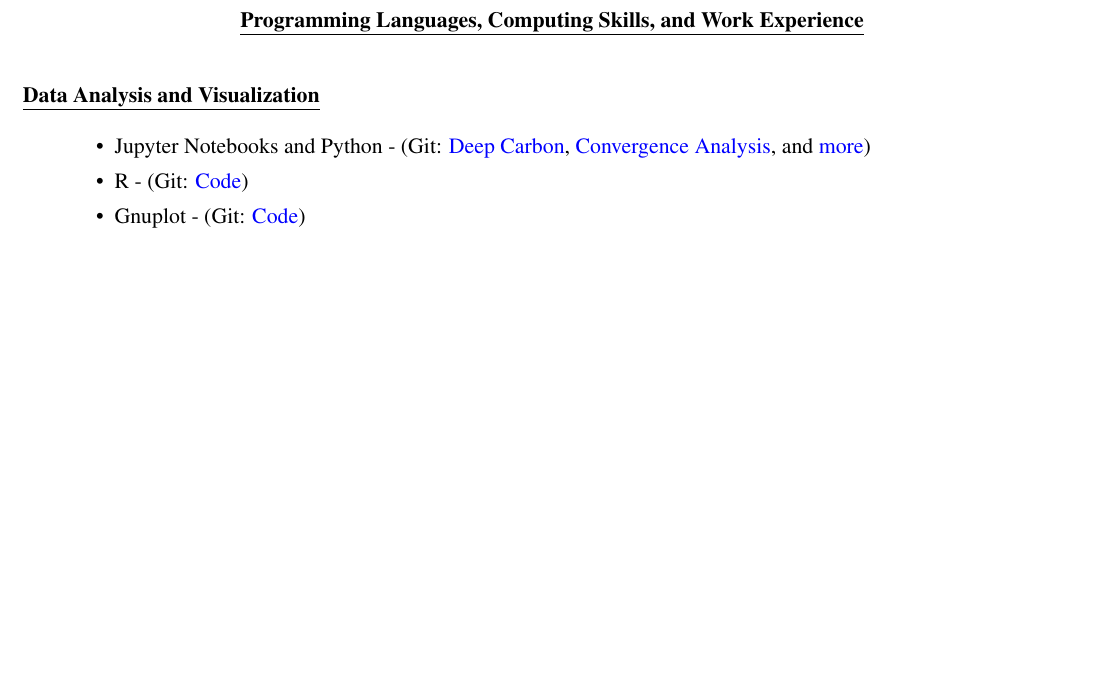
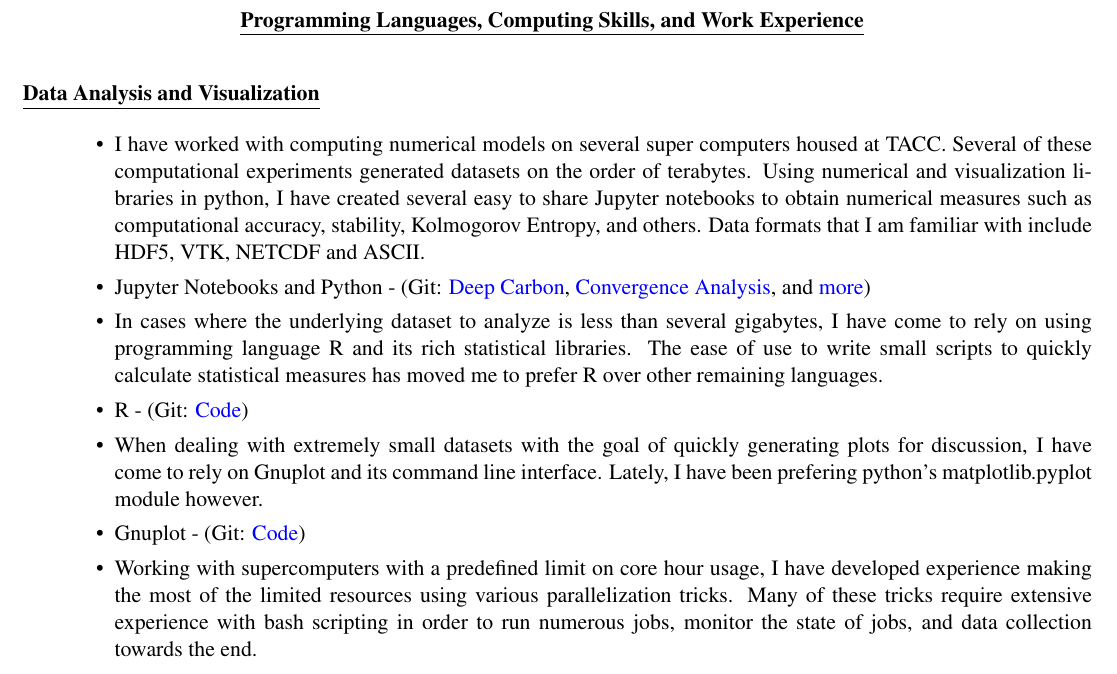
Before and after one commit to hlokavarapu/CircumVitae, a LaTeX CV (Harsha_Lokavarapu_CV.tex): part of page 1 of 4, cut so that both start at the same text, the shorter picture padded with empty space. Compiled offline with pdfLaTeX.

Commit message:
Expand data analysis and visualization section (anecdotal)

```diff
--- a/Harsha_Lokavarapu_CV.tex
+++ b/Harsha_Lokavarapu_CV.tex
@@ -158,12 +158,16 @@ University of California, Davis              &BS      & Computer Science
     \item[] \textbf{\underline{Data Analysis and Visualization}}
 
       \begin{itemize}
-
+      	\item I have worked with computing numerical models on several super computers housed at TACC. Several of these computational experiments generated datasets on the order of terabytes. Using numerical and visualization libraries in python, I have created several easy to share Jupyter notebooks to obtain numerical measures such as computational accuracy, stability, Kolmogorov Entropy, and others. Data formats that I am familiar with include HDF5, VTK, NETCDF and ASCII.
         \item Jupyter Notebooks and Python - (Git: \href{https://github.com/hlokavarapu/Prospectus/blob/master/SlideDeck/MeetingPresentation.ipynb}{Deep Carbon}, \href{https://github.com/EGP-CIG-REU/SECOND_PARTICLE_PAPER/blob/master/00JUPYTER_NOTEBOOKS/egp_time_dependent_annulus_v-02/egp_time_dependent_annulus_v-02-Exact.ipynb}{Convergence Analysis}, and \href{https://github.com/hlokavarapu/Geology_Journal/tree/master/00JUPYTER}{more})
 
+        \item In cases where the underlying dataset to analyze is less than several gigabytes, I have come to rely on using programming language R and its rich statistical libraries. The ease of use to write small scripts to quickly calculate statistical measures has moved me to prefer R over other remaining languages.
         \item R - (Git: \href{https://github.com/hlokavarapu/computational_tools/tree/master/R_scripts}{Code})
 
+        \item When dealing with extremely small datasets with the goal of quickly generating plots for discussion, I have come to rely on Gnuplot and its command line interface. Lately, I have been prefering python's matplotlib.pyplot module however.
       	\item Gnuplot - (Git: \href{https://github.com/hlokavarapu/computational_tools/tree/master/Gnuplot_scripts}{Code})
+
+        \item Working with supercomputers with a predefined limit on core hour usage, I have developed experience making the most of the limited resources using various parallelization tricks. Many of these tricks require extensive experience with bash scripting in order to run numerous jobs, monitor the state of jobs, and data collection towards the end.
 
         \item Bash scripting - running numerous jobs, job monitoring, and data collection (Git: \href{https://github.com/hlokavarapu/computational_tools/tree/master/slurm_scripts}{Code})
 
```
